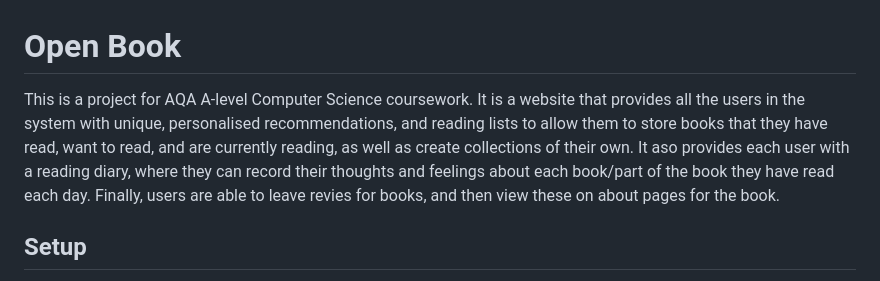
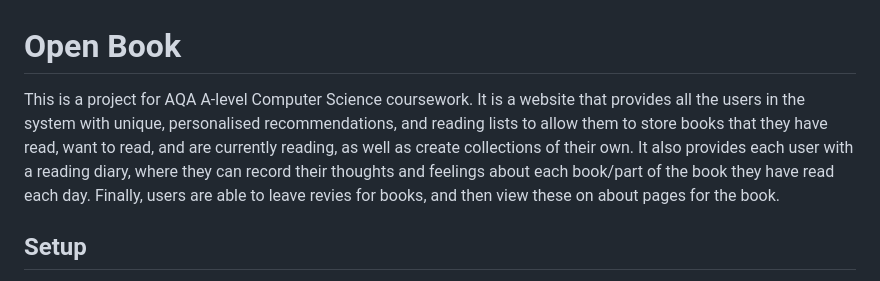
Before and after one commit to rjames567/Book-Recommendation-Website, a Markdown page: README.md, the part around the change. Drawn GitHub-style.

Commit message:
Fix typo

```diff
--- a/README.md
+++ b/README.md
@@ -1,5 +1,5 @@
 # Open Book
-This is a project for AQA A-level Computer Science coursework. It is a website that provides all the users in the system with unique, personalised recommendations, and reading lists to allow them to store books that they have read, want to read, and are currently reading, as well as create collections of their own.  It aso provides each user with a reading diary, where they can record their thoughts and feelings about each book/part of the book they have read each day. Finally, users are able to leave revies for books, and then view these on about pages for the book.
+This is a project for AQA A-level Computer Science coursework. It is a website that provides all the users in the system with unique, personalised recommendations, and reading lists to allow them to store books that they have read, want to read, and are currently reading, as well as create collections of their own.  It also provides each user with a reading diary, where they can record their thoughts and feelings about each book/part of the book they have read each day. Finally, users are able to leave revies for books, and then view these on about pages for the book.
 
 ## Setup
 Having cloned this repo, to set up this repository, the following commands need to be executed in the Linux terminal/files need to be created.
```
